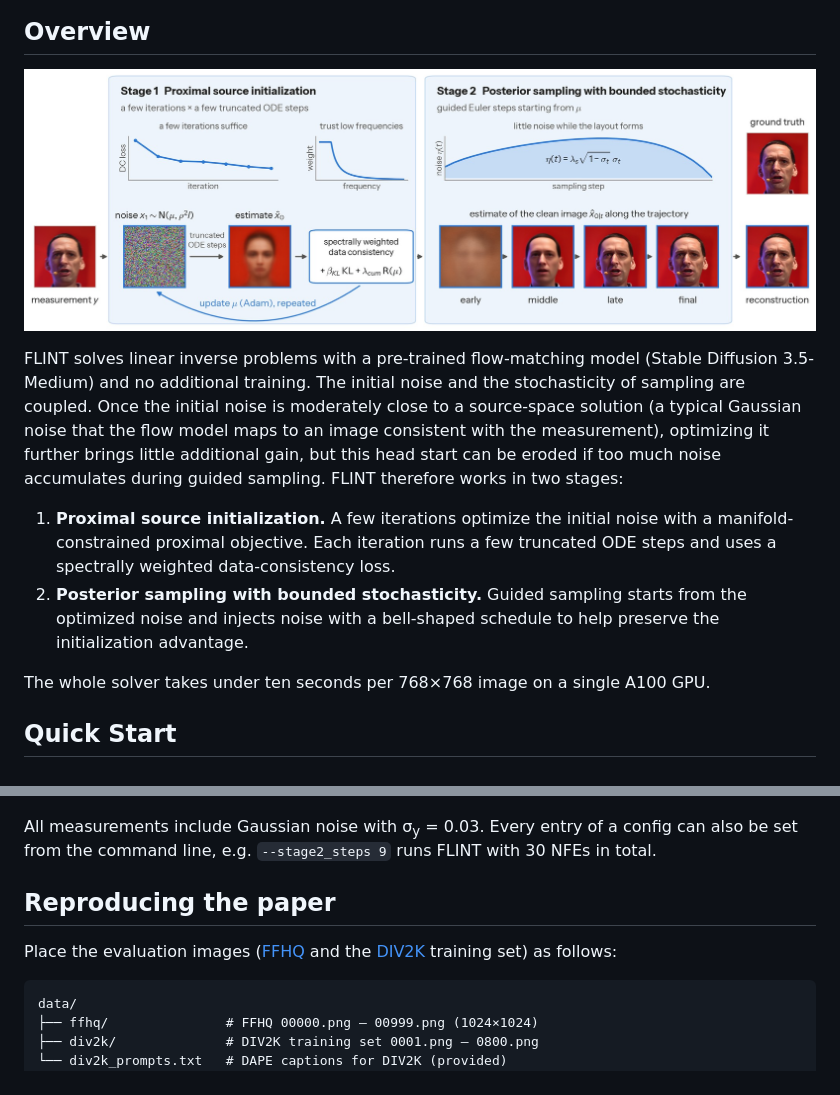
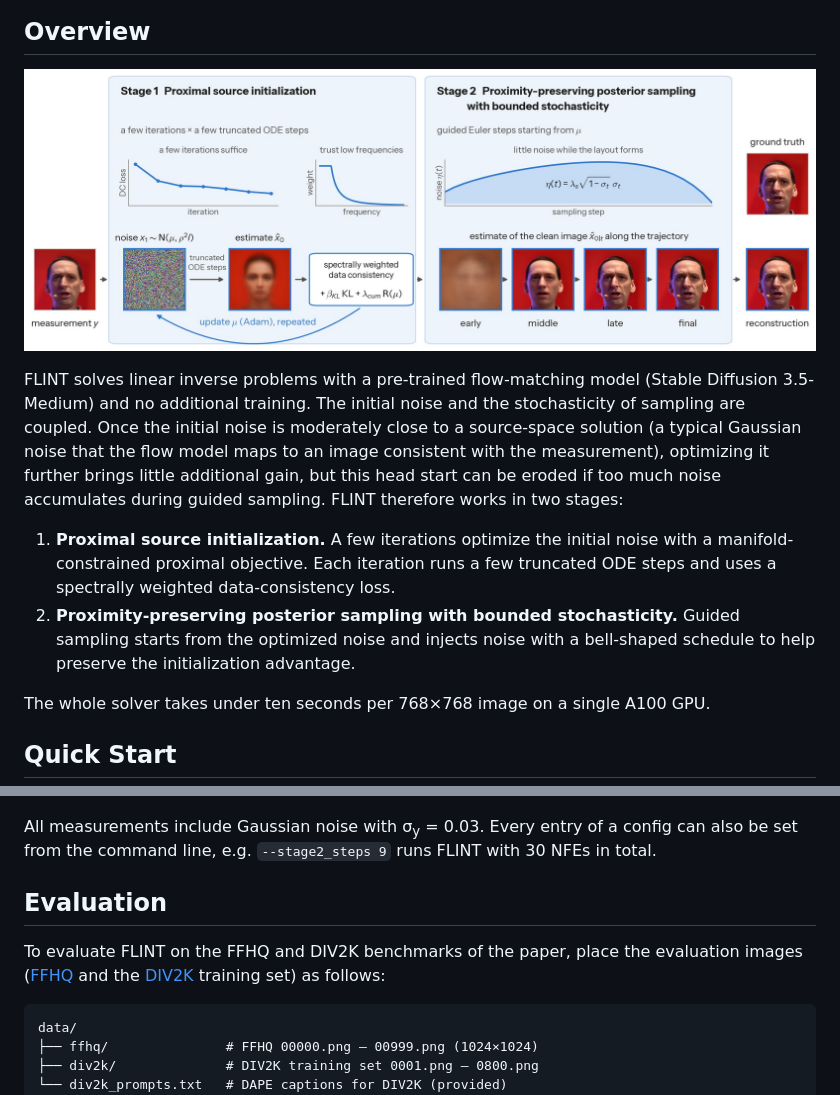
Before and after one commit to junseo88/FLINT, a Markdown page: README.md, 2 parts joined by grey strips. Rendered like a GitHub page; pictures changed too: assets/overview.jpg.

Commit message:
README: author links, Evaluation section, Stage 2 name; overview figure with the full Stage 2 title; page hero links
Co-Authored-By: Claude Fable 5.1 <noreply@anthropic.com>

````diff
--- a/README.md
+++ b/README.md
@@ -15,7 +15,7 @@ Seoul National University
 FLINT solves linear inverse problems with a pre-trained flow-matching model (Stable Diffusion 3.5-Medium) and no additional training. The initial noise and the stochasticity of sampling are coupled. Once the initial noise is moderately close to a source-space solution (a typical Gaussian noise that the flow model maps to an image consistent with the measurement), optimizing it further brings little additional gain, but this head start can be eroded if too much noise accumulates during guided sampling. FLINT therefore works in two stages:
 
 1. **Proximal source initialization.** A few iterations optimize the initial noise with a manifold-constrained proximal objective. Each iteration runs a few truncated ODE steps and uses a spectrally weighted data-consistency loss.
-2. **Posterior sampling with bounded stochasticity.** Guided sampling starts from the optimized noise and injects noise with a bell-shaped schedule to help preserve the initialization advantage.
+2. **Proximity-preserving posterior sampling with bounded stochasticity.** Guided sampling starts from the optimized noise and injects noise with a bell-shaped schedule to help preserve the initialization advantage.
 
 The whole solver takes under ten seconds per 768×768 image on a single A100 GPU.
 
@@ -71,9 +71,9 @@ The measurement, the reconstruction and the ground truth are saved to `<workdir>
 
 All measurements include Gaussian noise with σ<sub>y</sub> = 0.03. Every entry of a config can also be set from the command line, e.g. `--stage2_steps 9` runs FLINT with 30 NFEs in total.
 
-## Reproducing the paper
+## Evaluation
 
-Place the evaluation images ([FFHQ](https://github.com/NVlabs/ffhq-dataset) and the [DIV2K](https://data.vision.ee.ethz.ch/cvl/DIV2K/) training set) as follows:
+To evaluate FLINT on the FFHQ and DIV2K benchmarks of the paper, place the evaluation images ([FFHQ](https://github.com/NVlabs/ffhq-dataset) and the [DIV2K](https://data.vision.ee.ethz.ch/cvl/DIV2K/) training set) as follows:
 
 ```
 data/
````
Also changed, not shown: other parts of README.md (+1 -1 lines), docs/assets/fig/overview.jpg, 1 other file.
